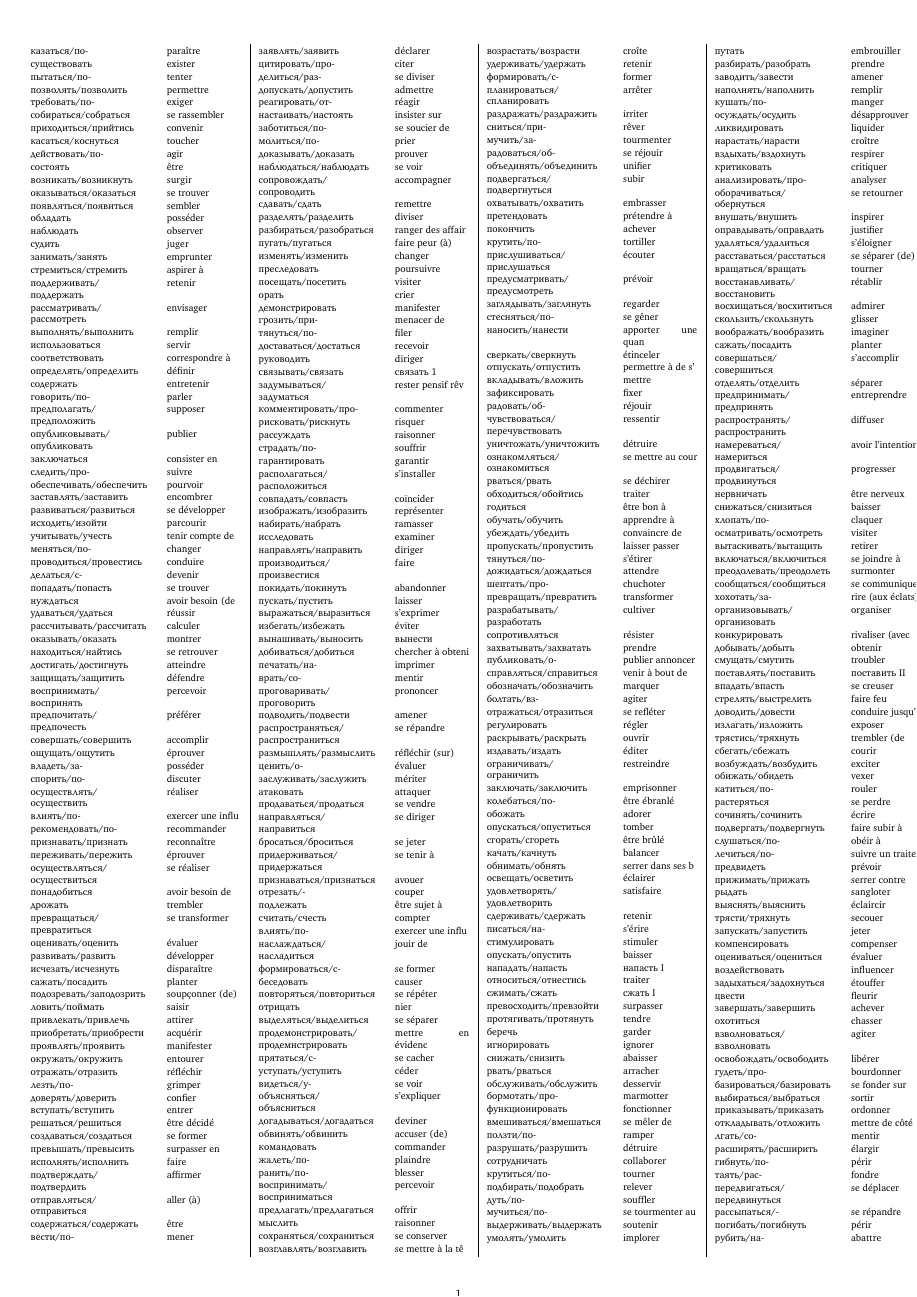
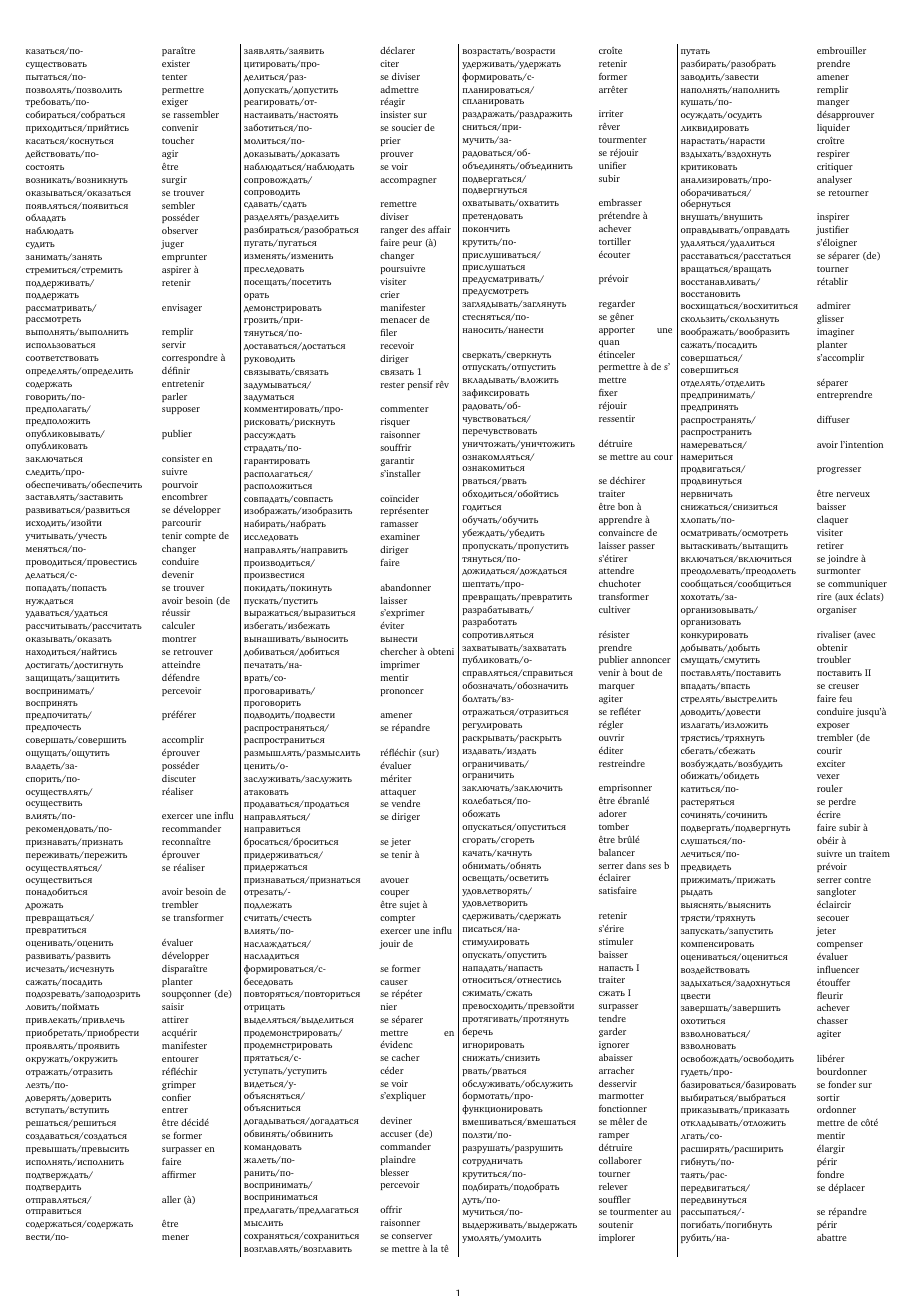
Before and after one commit to StorkST/RussianVerbsReferenceGuide, a LaTeX document (intermediate-B2-longtable-3cols.tex): page 1 of 2. Compiled offline with XeLaTeX.

Commit message:
intermediate-B2-longtable-3cols.tex: fits without adjcolumns hard parameters

```diff
--- a/intermediate-B2-longtable-3cols.tex
+++ b/intermediate-B2-longtable-3cols.tex
@@ -1,9 +1,9 @@
 \documentclass[version=last,fontsize=7pt]{scrartcl}
 \usepackage[
     a4paper,
-    total={200mm,277mm},
-    left=5mm,
-    right=5mm,
+    total={210mm,277mm},
+    left=0mm,
+    right=0mm,
     top=10mm,
     bottom=10mm
   ]{geometry}
@@ -24,12 +24,14 @@
 \setlength{\columnseprule}{0.1pt}
 
 \begin{document}
-  \begin{adjmulticols}{4}{-5mm}{-14mm}
+  \begin{adjmulticols}{4}{}{} %{-5mm}{-14mm}
   \setbox\ltmcbox\vbox{
   \makeatletter\col@number\@ne
 
   \csvstyle{myStyle}{
     longtable=>{\small}p{27mm}>{\small}p{17mm} % each column = 40mm. 5 columns = 200mm
+    %late after head=\\\hline\rowcolor{yellow!50},
+    %late after line=\csvifoddrow{\\\rowcolor{yellow!50}}{\\\rowcolor{red!25}}
   } % TODO: reduce russian size. Change font ?
     %head to column names,
     %table head=\hline & Verbe & Traduction\\\hline\hline,
```
